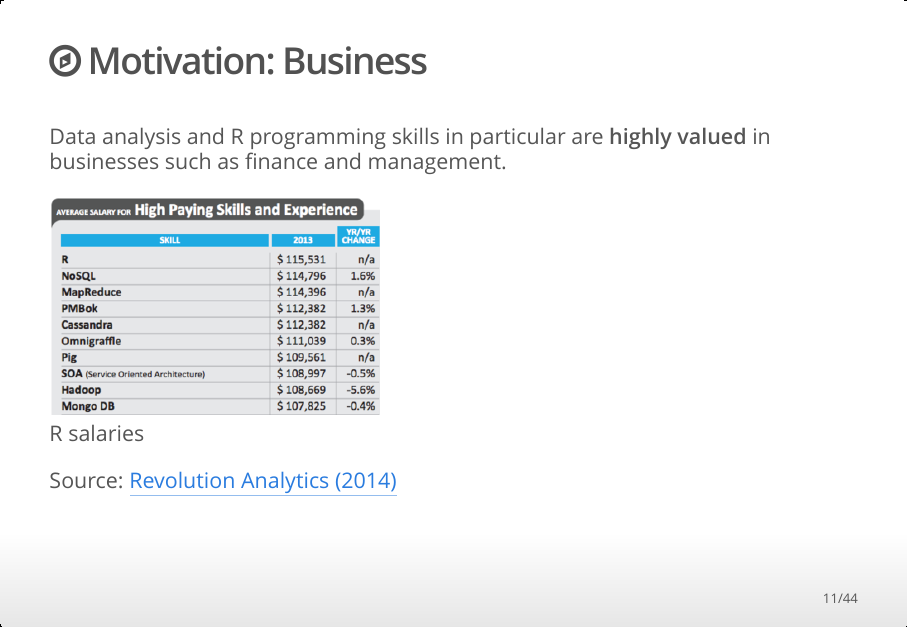
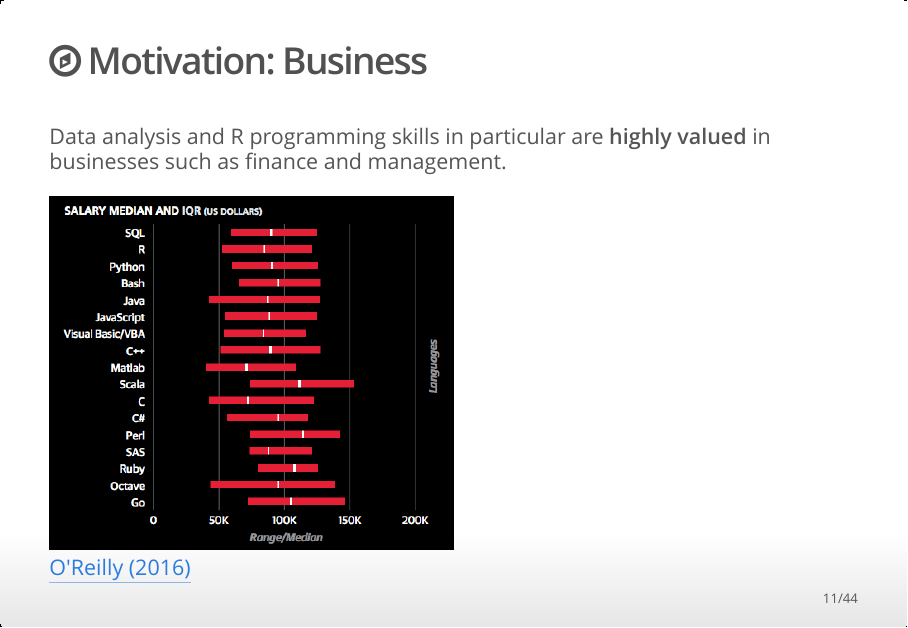
Before and after one commit to HertieDataScience/SyllabusAndLectures, an R Markdown document (LectureSlides/Lecture1/Lecture1.Rmd): page 11 of 44. The pictures show the output file LectureSlides/Lecture1/Lecture1.html that the author committed with the source, opened offline.

Commit message:
updated salary survey plot

```diff
--- a/LectureSlides/Lecture1/Lecture1.Rmd
+++ b/LectureSlides/Lecture1/Lecture1.Rmd
@@ -119,9 +119,7 @@ Ex. Former MPP-E1180 student Arndt Leininger recently co-founded
 Data analysis and R programming skills in particular are **highly valued** in
 businesses such as finance and management.
 
-![R salaries](img/RSalaries.png)
-
-Source: [Revolution Analytics (2014)](http://blog.revolutionanalytics.com/2014/02/r-salary-surveys.html)
+![[O'Reilly (2016)](http://www.oreilly.com/data/free/files/2016-data-science-salary-survey.pdf?utm_campaign=Revue%20newsletter&utm_medium=Newsletter&utm_source=revue)](img/RSalaries.png)
 
 ## <i class="fa fa-question-circle"></i> Why Collaborative?
 
```
Also changed, not shown: LectureSlides/Lecture1/Lecture1.html, LectureSlides/Lecture1/img/RSalaries.png.
